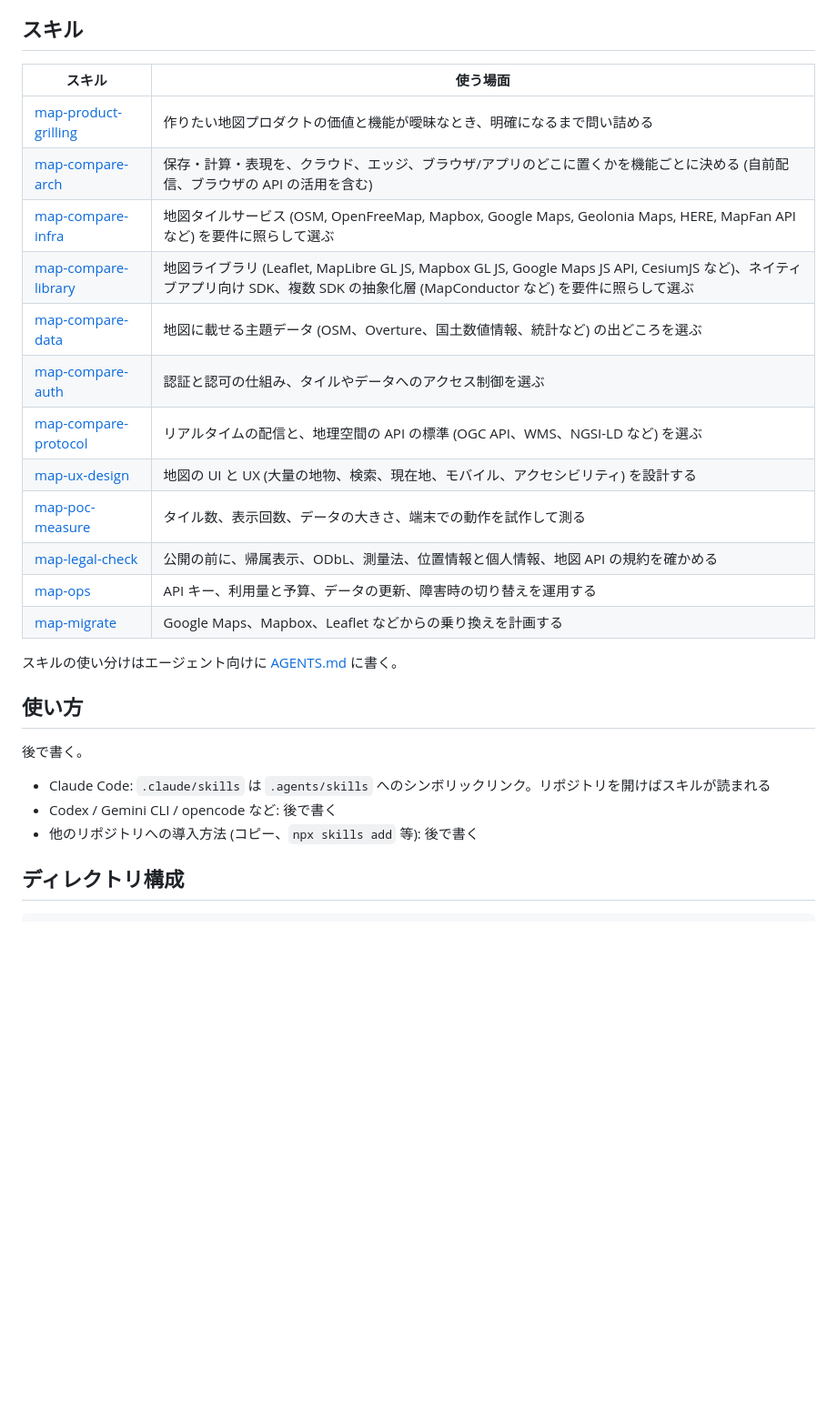
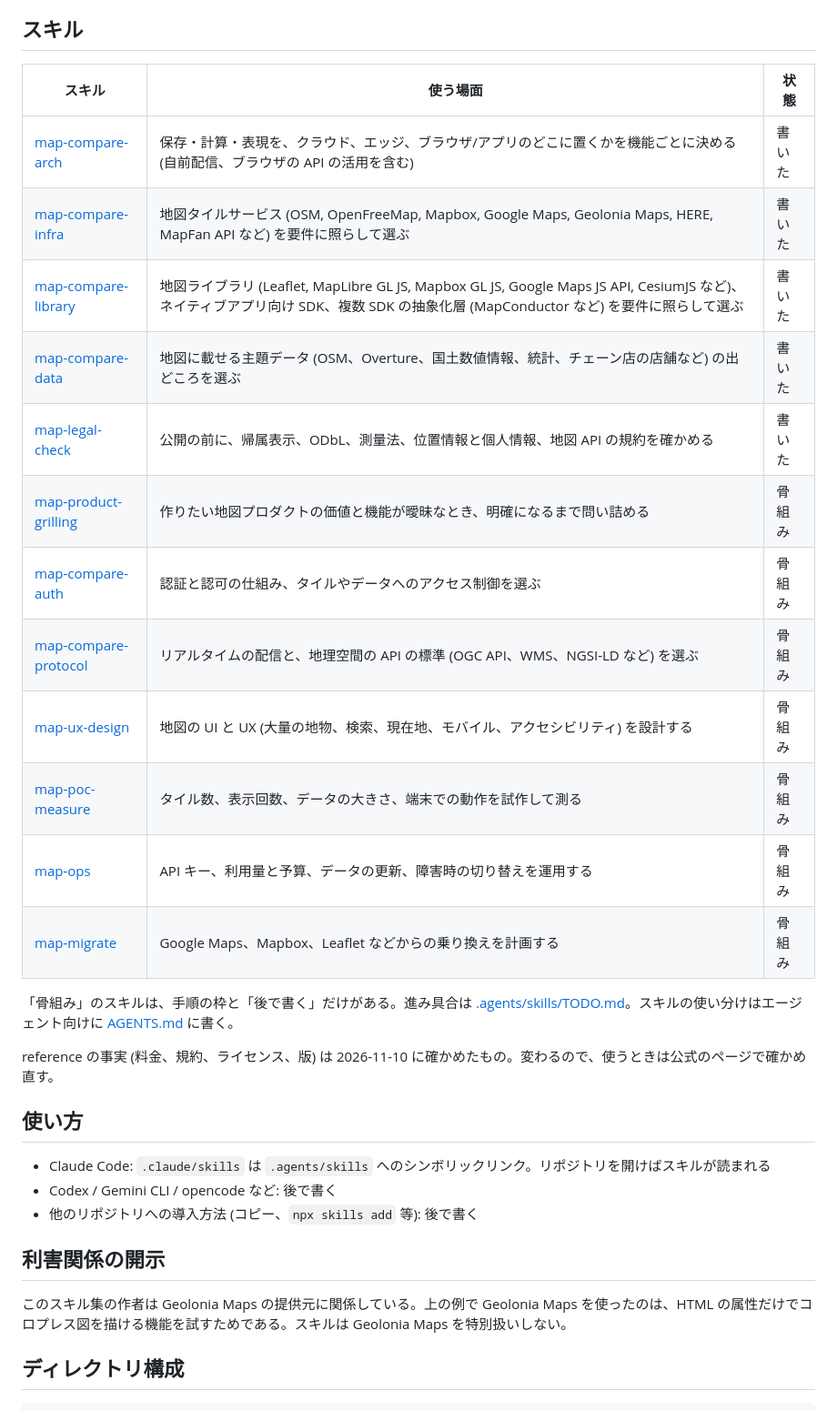
Before and after one commit to yuiseki/geo-software-factory, a Markdown page: README.md, the part around one of its changes. Shown at 91% size. Rendered like a GitHub page; blank space fills up the shorter version.

```diff
--- a/README.md
+++ b/README.md
@@ -6,30 +24,34 @@
 
 ## スキル
 
-| スキル | 使う場面 |
-|---|---|
-| [map-product-grilling](.agents/skills/map-product-grilling/SKILL.md) | 作りたい地図プロダクトの価値と機能が曖昧なとき、明確になるまで問い詰める |
-| [map-compare-arch](.agents/skills/map-compare-arch/SKILL.md) | 保存・計算・表現を、クラウド、エッジ、ブラウザ/アプリのどこに置くかを機能ごとに決める (自前配信、ブラウザの API の活用を含む) |
-| [map-compare-infra](.agents/skills/map-compare-infra/SKILL.md) | 地図タイルサービス (OSM, OpenFreeMap, Mapbox, Google Maps, Geolonia Maps, HERE, MapFan API など) を要件に照らして選ぶ |
-| [map-compare-library](.agents/skills/map-compare-library/SKILL.md) | 地図ライブラリ (Leaflet, MapLibre GL JS, Mapbox GL JS, Google Maps JS API, CesiumJS など)、ネイティブアプリ向け SDK、複数 SDK の抽象化層 (MapConductor など) を要件に照らして選ぶ |
-| [map-compare-data](.agents/skills/map-compare-data/SKILL.md) | 地図に載せる主題データ (OSM、Overture、国土数値情報、統計など) の出どころを選ぶ |
-| [map-compare-auth](.agents/skills/map-compare-auth/SKILL.md) | 認証と認可の仕組み、タイルやデータへのアクセス制御を選ぶ |
-| [map-compare-protocol](.agents/skills/map-compare-protocol/SKILL.md) | リアルタイムの配信と、地理空間の API の標準 (OGC API、WMS、NGSI-LD など) を選ぶ |
-| [map-ux-design](.agents/skills/map-ux-design/SKILL.md) | 地図の UI と UX (大量の地物、検索、現在地、モバイル、アクセシビリティ) を設計する |
-| [map-poc-measure](.agents/skills/map-poc-measure/SKILL.md) | タイル数、表示回数、データの大きさ、端末での動作を試作して測る |
-| [map-legal-check](.agents/skills/map-legal-check/SKILL.md) | 公開の前に、帰属表示、ODbL、測量法、位置情報と個人情報、地図 API の規約を確かめる |
-| [map-ops](.agents/skills/map-ops/SKILL.md) | API キー、利用量と予算、データの更新、障害時の切り替えを運用する |
-| [map-migrate](.agents/skills/map-migrate/SKILL.md) | Google Maps、Mapbox、Leaflet などからの乗り換えを計画する |
+| スキル | 使う場面 | 状態 |
+|---|---|---|
+| [map-compare-arch](.agents/skills/map-compare-arch/SKILL.md) | 保存・計算・表現を、クラウド、エッジ、ブラウザ/アプリのどこに置くかを機能ごとに決める (自前配信、ブラウザの API の活用を含む) | 書いた |
+| [map-compare-infra](.agents/skills/map-compare-infra/SKILL.md) | 地図タイルサービス (OSM, OpenFreeMap, Mapbox, Google Maps, Geolonia Maps, HERE, MapFan API など) を要件に照らして選ぶ | 書いた |
+| [map-compare-library](.agents/skills/map-compare-library/SKILL.md) | 地図ライブラリ (Leaflet, MapLibre GL JS, Mapbox GL JS, Google Maps JS API, CesiumJS など)、ネイティブアプリ向け SDK、複数 SDK の抽象化層 (MapConductor など) を要件に照らして選ぶ | 書いた |
+| [map-compare-data](.agents/skills/map-compare-data/SKILL.md) | 地図に載せる主題データ (OSM、Overture、国土数値情報、統計、チェーン店の店舗など) の出どころを選ぶ | 書いた |
+| [map-legal-check](.agents/skills/map-legal-check/SKILL.md) | 公開の前に、帰属表示、ODbL、測量法、位置情報と個人情報、地図 API の規約を確かめる | 書いた |
+| [map-product-grilling](.agents/skills/map-product-grilling/SKILL.md) | 作りたい地図プロダクトの価値と機能が曖昧なとき、明確になるまで問い詰める | 骨組み |
+| [map-compare-auth](.agents/skills/map-compare-auth/SKILL.md) | 認証と認可の仕組み、タイルやデータへのアクセス制御を選ぶ | 骨組み |
+| [map-compare-protocol](.agents/skills/map-compare-protocol/SKILL.md) | リアルタイムの配信と、地理空間の API の標準 (OGC API、WMS、NGSI-LD など) を選ぶ | 骨組み |
+| [map-ux-design](.agents/skills/map-ux-design/SKILL.md) | 地図の UI と UX (大量の地物、検索、現在地、モバイル、アクセシビリティ) を設計する | 骨組み |
+| [map-poc-measure](.agents/skills/map-poc-measure/SKILL.md) | タイル数、表示回数、データの大きさ、端末での動作を試作して測る | 骨組み |
+| [map-ops](.agents/skills/map-ops/SKILL.md) | API キー、利用量と予算、データの更新、障害時の切り替えを運用する | 骨組み |
+| [map-migrate](.agents/skills/map-migrate/SKILL.md) | Google Maps、Mapbox、Leaflet などからの乗り換えを計画する | 骨組み |
 
-スキルの使い分けはエージェント向けに [AGENTS.md](AGENTS.md) に書く。
+「骨組み」のスキルは、手順の枠と「後で書く」だけがある。進み具合は [.agents/skills/TODO.md](.agents/skills/TODO.md)。スキルの使い分けはエージェント向けに [AGENTS.md](AGENTS.md) に書く。
+
+reference の事実 (料金、規約、ライセンス、版) は 2026-11-10 に確かめたもの。変わるので、使うときは公式のページで確かめ直す。
 
 ## 使い方
-
-後で書く。
 
 - Claude Code: `.claude/skills` は `.agents/skills` へのシンボリックリンク。リポジトリを開けばスキルが読まれる
 - Codex / Gemini CLI / opencode など: 後で書く
 - 他のリポジトリへの導入方法 (コピー、`npx skills add` 等): 後で書く
+
+## 利害関係の開示
+
+このスキル集の作者は Geolonia Maps の提供元に関係している。上の例で Geolonia Maps を使ったのは、HTML の属性だけでコロプレス図を描ける機能を試すためである。スキルは Geolonia Maps を特別扱いしない。
 
 ## ディレクトリ構成
 
```
Also changed, not shown: other parts of README.md (+22 -2 lines), examples/seven-eleven-tokyo23/README.md (added, +39 -0 lines), docs/images/seven-eleven-tokyo23.png (added), 4 other files.
